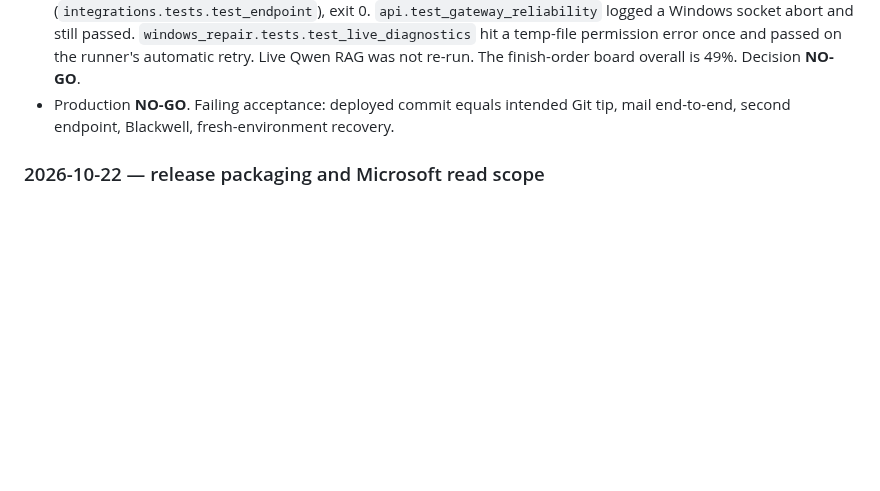
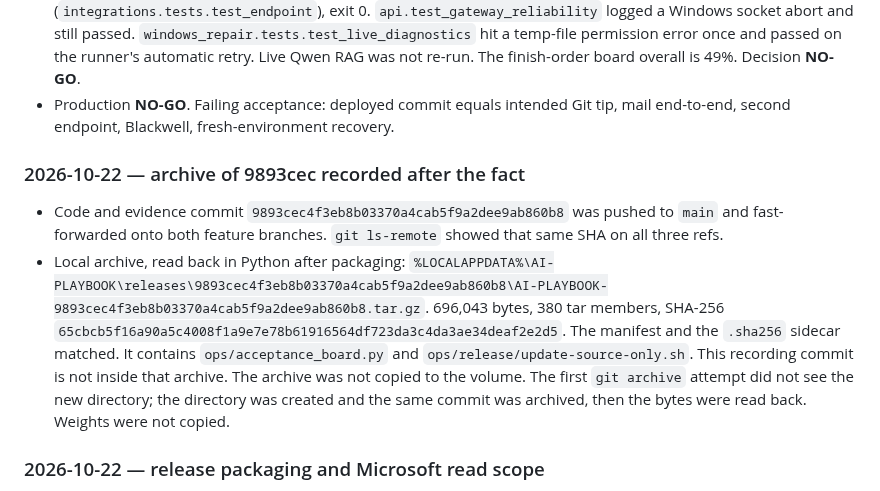
Before and after one commit to henokmeron/AI-PLAYBOOK.md, a Markdown page: docs/AGENT_HANDOFF.md, the part around the change. GitHub-like rendering; blank space fills up the shorter version.

Commit message:
Record the local archive checksum for the 9893cec commit.

```diff
--- a/docs/AGENT_HANDOFF.md
+++ b/docs/AGENT_HANDOFF.md
@@ -181,6 +181,11 @@ E2E helper (uses key file; does not print it):
 - Second endpoint: **NOT TESTED**. Needs another Windows computer. This PC is not that computer. Blackwell: **NOT TESTED**. Needs a CC 12.0 GPU and driver 575 or newer. The H100 is not that result. Live Qwen RAG was not re-run.
 - `python -m ops.run_tests` on Python 3.11.9 with PyYAML 6.0.3: 39 modules, 0 failed, 1 skipped (`integrations.tests.test_endpoint`), exit 0. `api.test_gateway_reliability` logged a Windows socket abort and still passed. `windows_repair.tests.test_live_diagnostics` hit a temp-file permission error once and passed on the runner's automatic retry. Live Qwen RAG was not re-run. The finish-order board overall is 49%. Decision **NO-GO**.
 - Production **NO-GO**. Failing acceptance: deployed commit equals intended Git tip, mail end-to-end, second endpoint, Blackwell, fresh-environment recovery.
+
+### 2026-10-22 — archive of 9893cec recorded after the fact
+
+- Code and evidence commit `9893cec4f3eb8b03370a4cab5f9a2dee9ab860b8` was pushed to `main` and fast-forwarded onto both feature branches. `git ls-remote` showed that same SHA on all three refs.
+- Local archive, read back in Python after packaging: `%LOCALAPPDATA%\AI-PLAYBOOK\releases\9893cec4f3eb8b03370a4cab5f9a2dee9ab860b8\AI-PLAYBOOK-9893cec4f3eb8b03370a4cab5f9a2dee9ab860b8.tar.gz`. 696,043 bytes, 380 tar members, SHA-256 `65cbcb5f16a90a5c4008f1a9e7e78b61916564df723da3c4da3ae34deaf2e2d5`. The manifest and the `.sha256` sidecar matched. It contains `ops/acceptance_board.py` and `ops/release/update-source-only.sh`. This recording commit is not inside that archive. The archive was not copied to the volume. The first `git archive` attempt did not see the new directory; the directory was created and the same commit was archived, then the bytes were read back. Weights were not copied.
 
 ### 2026-10-22 — release packaging and Microsoft read scope
 
```
Also changed, not shown: docs/IMPLEMENTATION_STATUS.md (+1 -1 lines), docs/results/asset-inventory-2026-10-22.md (+1 -0 lines).
